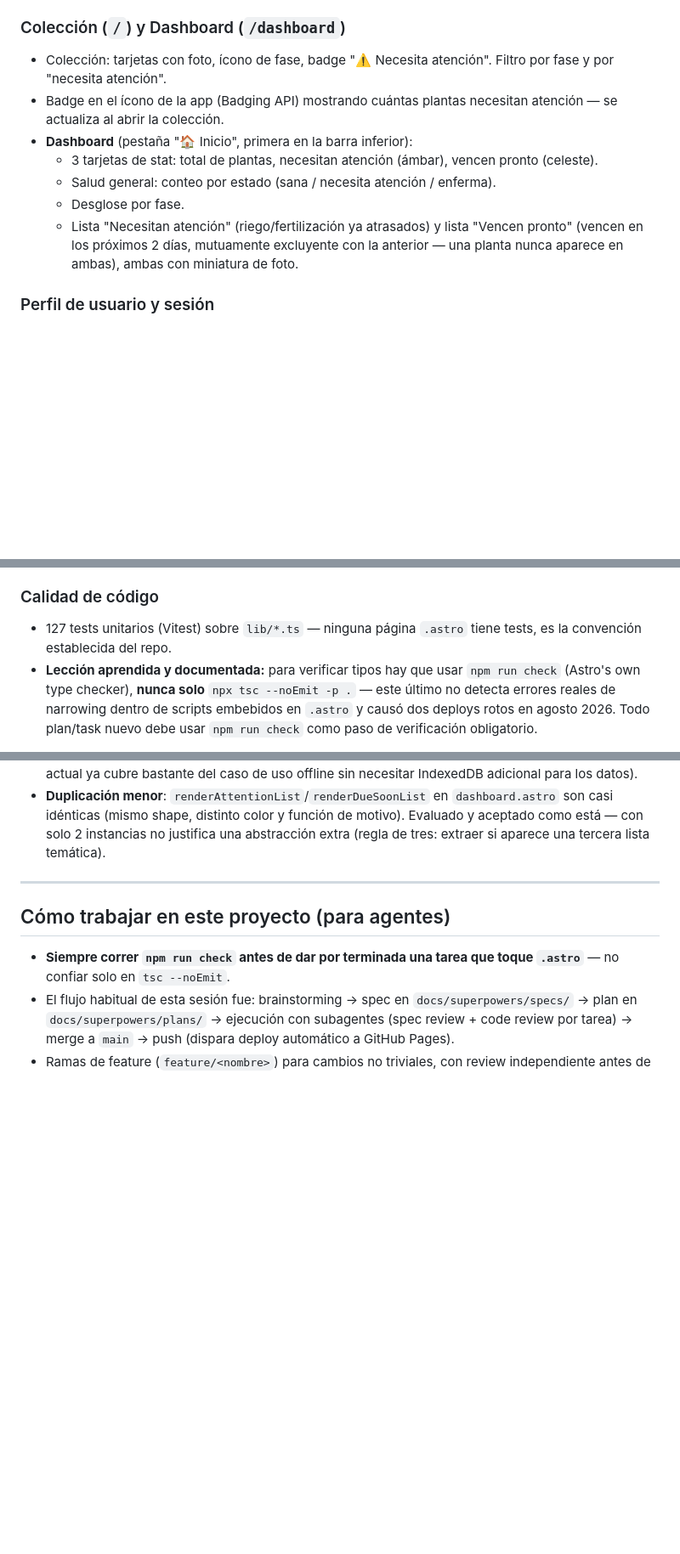
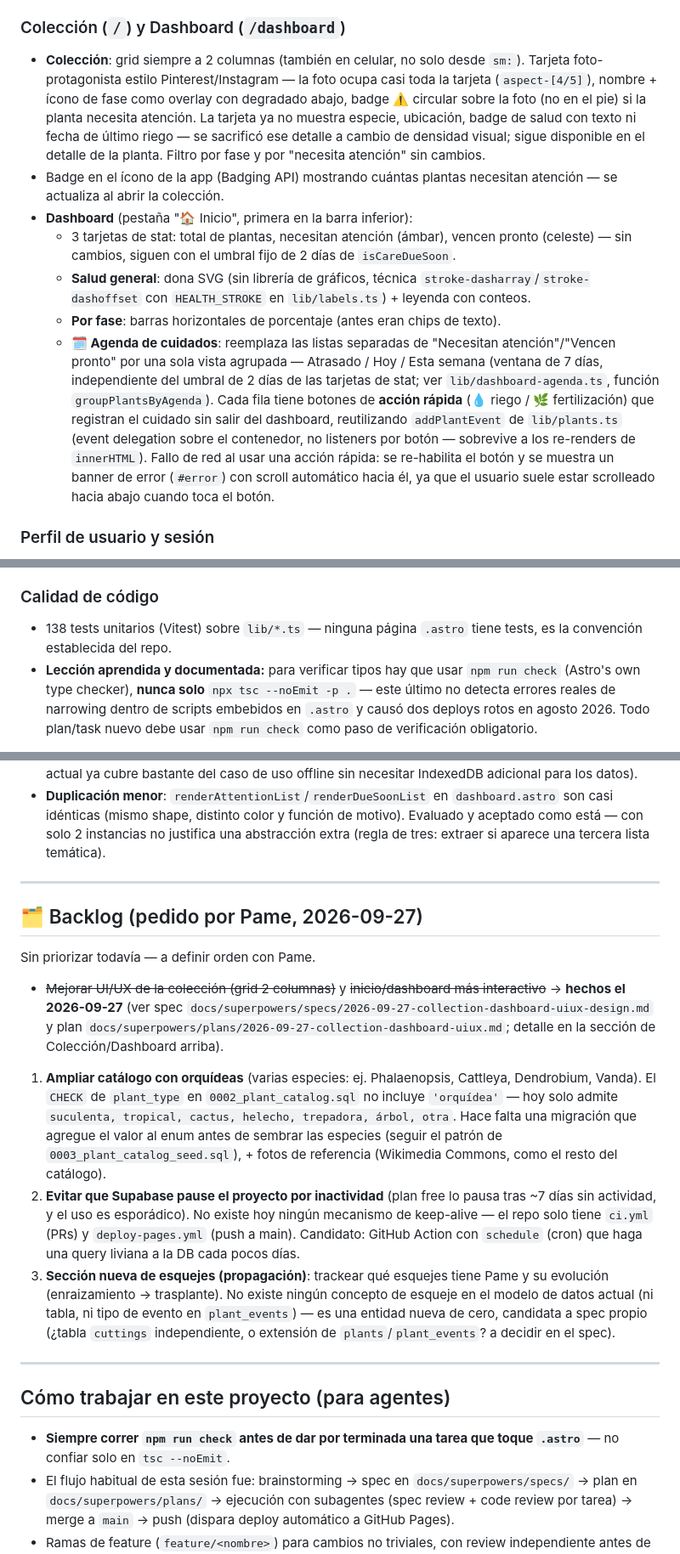
Before and after one commit to Pamela-ruiz9/Plantop.ia, a Markdown page: docs/agents/STATUS.md, 3 parts joined by grey strips. Shown at 85% size. GitHub-like rendering; blank space fills up the shorter version.

Commit message:
docs: update project status with collection/dashboard UI/UX redesign
Reflects the 2026-09-27 changes: photo-forward 2-column collection
grid, donut/bar charts and the grouped care agenda with quick actions
on the dashboard. Also updates the backlog to mark the two UI/UX
items done and trims it to the three remaining ones.

Co-Authored-By: Claude Sonnet 5 <noreply@anthropic.com>
Claude-Session: https://claude.ai/code/session_01PGC46VQbuqXKWvUajqLZAm

```diff
--- a/docs/agents/STATUS.md
+++ b/docs/agents/STATUS.md
@@ -32,13 +32,13 @@
 - **Nota de seguridad ya resuelta:** la key de Gemini se manda por header (`x-goog-api-key`), no por query string — evita que quede expuesta en herramientas de diagnóstico o logs. Ver `lib/ai.ts`.
 
 ### Colección (`/`) y Dashboard (`/dashboard`)
-- Colección: tarjetas con foto, ícono de fase, badge "⚠️ Necesita atención". Filtro por fase y por "necesita atención".
+- **Colección**: grid siempre a 2 columnas (también en celular, no solo desde `sm:`). Tarjeta foto-protagonista estilo Pinterest/Instagram — la foto ocupa casi toda la tarjeta (`aspect-[4/5]`), nombre + ícono de fase como overlay con degradado abajo, badge ⚠️ circular sobre la foto (no en el pie) si la planta necesita atención. La tarjeta ya no muestra especie, ubicación, badge de salud con texto ni fecha de último riego — se sacrificó ese detalle a cambio de densidad visual; sigue disponible en el detalle de la planta. Filtro por fase y por "necesita atención" sin cambios.
 - Badge en el ícono de la app (Badging API) mostrando cuántas plantas necesitan atención — se actualiza al abrir la colección.
 - **Dashboard** (pestaña "🏠 Inicio", primera en la barra inferior):
-  - 3 tarjetas de stat: total de plantas, necesitan atención (ámbar), vencen pronto (celeste).
-  - Salud general: conteo por estado (sana / necesita atención / enferma).
-  - Desglose por fase.
-  - Lista "Necesitan atención" (riego/fertilización ya atrasados) y lista "Vencen pronto" (vencen en los próximos 2 días, mutuamente excluyente con la anterior — una planta nunca aparece en ambas), ambas con miniatura de foto.
+  - 3 tarjetas de stat: total de plantas, necesitan atención (ámbar), vencen pronto (celeste) — sin cambios, siguen con el umbral fijo de 2 días de `isCareDueSoon`.
+  - **Salud general**: dona SVG (sin librería de gráficos, técnica `stroke-dasharray`/`stroke-dashoffset` con `HEALTH_STROKE` en `lib/labels.ts`) + leyenda con conteos.
+  - **Por fase**: barras horizontales de porcentaje (antes eran chips de texto).
+  - **🗓️ Agenda de cuidados**: reemplaza las listas separadas de "Necesitan atención"/"Vencen pronto" por una sola vista agrupada — Atrasado / Hoy / Esta semana (ventana de 7 días, independiente del umbral de 2 días de las tarjetas de stat; ver `lib/dashboard-agenda.ts`, función `groupPlantsByAgenda`). Cada fila tiene botones de **acción rápida** (💧 riego / 🌿 fertilización) que registran el cuidado sin salir del dashboard, reutilizando `addPlantEvent` de `lib/plants.ts` (event delegation sobre el contenedor, no listeners por botón — sobrevive a los re-renders de `innerHTML`). Fallo de red al usar una acción rápida: se re-habilita el botón y se muestra un banner de error (`#error`) con scroll automático hacia él, ya que el usuario suele estar scrolleado hacia abajo cuando toca el botón.
 
 ### Perfil de usuario y sesión
 - **Dashboard**: fila de resumen clickeable arriba de las stats — avatar/inicial, nombre para mostrar, método de acceso (Google / email y contraseña) — navega a `/settings`.
@@ -51,7 +51,7 @@
 - **FeedbackFAB**: botón flotante en todas las páginas que abre un GitHub Issue pre-llenado con descripción + diagnósticos automáticos (errores de consola, peticiones fallidas, entorno), con detección de duplicados contra issues abiertos. Sin dependencias nuevas, sin token de GitHub — abre la página de creación de issue de GitHub, no escribe directo vía API.
 
 ### Calidad de código
-- 127 tests unitarios (Vitest) sobre `lib/*.ts` — ninguna página `.astro` tiene tests, es la convención establecida del repo.
+- 138 tests unitarios (Vitest) sobre `lib/*.ts` — ninguna página `.astro` tiene tests, es la convención establecida del repo.
 - **Lección aprendida y documentada:** para verificar tipos hay que usar `npm run check` (Astro's own type checker), **nunca solo** `npx tsc --noEmit -p .` — este último no detecta errores reales de narrowing dentro de scripts embebidos en `.astro` y causó dos deploys rotos en agosto 2026. Todo plan/task nuevo debe usar `npm run check` como paso de verificación obligatorio.
 
 ---
@@ -71,6 +71,18 @@ Ordenado por prioridad aproximada, no por fecha.
 
 ---
 
+## 🗂️ Backlog (pedido por Pame, 2026-09-27)
+
+Sin priorizar todavía — a definir orden con Pame.
+
+- ~~Mejorar UI/UX de la colección (grid 2 columnas)~~ y ~~inicio/dashboard más interactivo~~ → **hechos el 2026-09-27** (ver spec `docs/superpowers/specs/2026-09-27-collection-dashboard-uiux-design.md` y plan `docs/superpowers/plans/2026-09-27-collection-dashboard-uiux.md`; detalle en la sección de Colección/Dashboard arriba).
+
+1. **Ampliar catálogo con orquídeas** (varias especies: ej. Phalaenopsis, Cattleya, Dendrobium, Vanda). El `CHECK` de `plant_type` en `0002_plant_catalog.sql` no incluye `'orquídea'` — hoy solo admite `suculenta, tropical, cactus, helecho, trepadora, árbol, otra`. Hace falta una migración que agregue el valor al enum antes de sembrar las especies (seguir el patrón de `0003_plant_catalog_seed.sql`), + fotos de referencia (Wikimedia Commons, como el resto del catálogo).
+2. **Evitar que Supabase pause el proyecto por inactividad** (plan free lo pausa tras ~7 días sin actividad, y el uso es esporádico). No existe hoy ningún mecanismo de keep-alive — el repo solo tiene `ci.yml` (PRs) y `deploy-pages.yml` (push a main). Candidato: GitHub Action con `schedule` (cron) que haga una query liviana a la DB cada pocos días.
+3. **Sección nueva de esquejes (propagación)**: trackear qué esquejes tiene Pame y su evolución (enraizamiento → trasplante). No existe ningún concepto de esqueje en el modelo de datos actual (ni tabla, ni tipo de evento en `plant_events`) — es una entidad nueva de cero, candidata a spec propio (¿tabla `cuttings` independiente, o extensión de `plants`/`plant_events`? a decidir en el spec).
+
+---
+
 ## Cómo trabajar en este proyecto (para agentes)
 
 - **Siempre correr `npm run check` antes de dar por terminada una tarea que toque `.astro`** — no confiar solo en `tsc --noEmit`.
```
Also changed, not shown: other parts of docs/agents/STATUS.md (+1 -1 lines).
